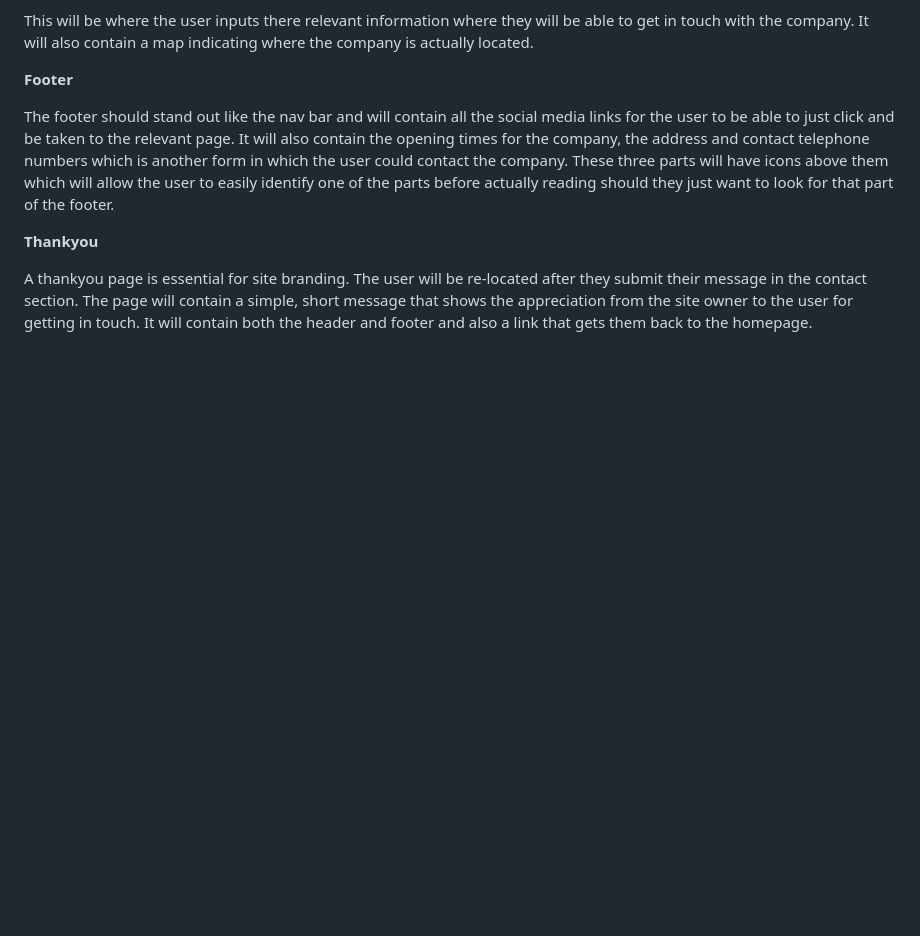
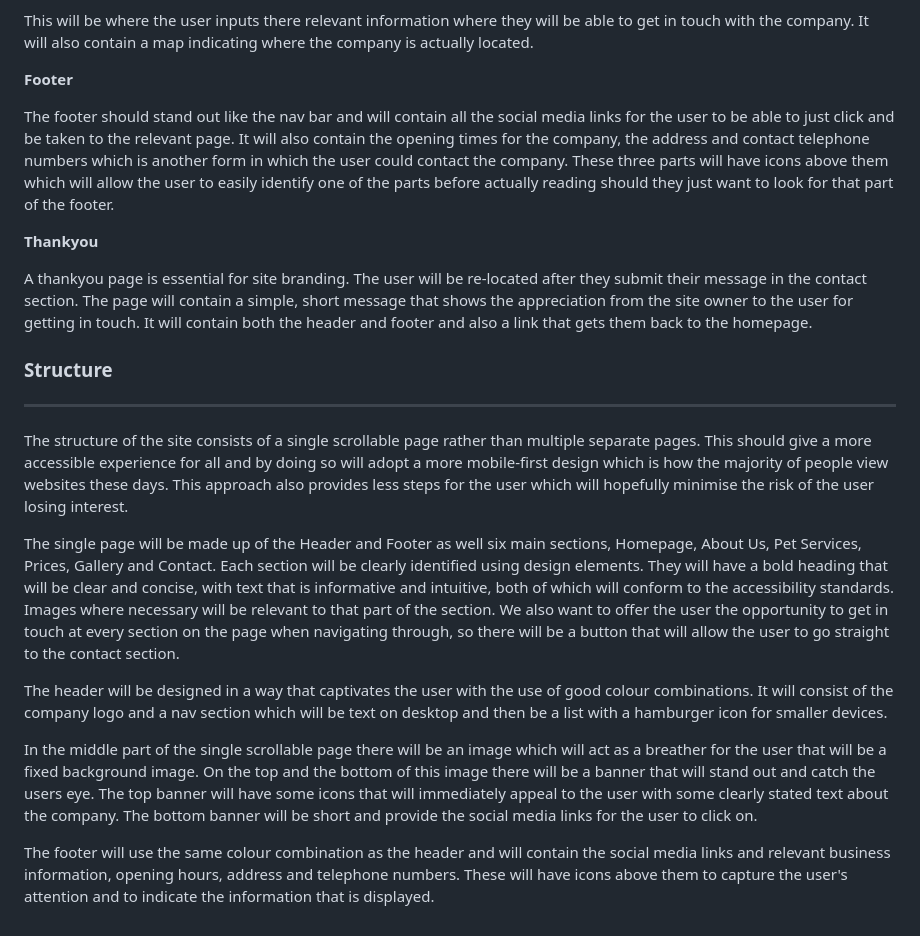
Before and after one commit to DaveWhiteh/WhiteWalkies, a Markdown page: README.md, the part around the change printed below. GitHub-like rendering; blank space fills up the shorter version.

Commit message:
Add structure to README.md

```diff
--- a/README.md
+++ b/README.md
@@ -105,3 +105,15 @@ The footer should stand out like the nav bar and will contain all the social med
 **Thankyou**
 
 A thankyou page is essential for site branding. The user will be re-located after they submit their message in the contact section. The page will contain a simple, short message that shows the appreciation from the site owner to the user for getting in touch. It will contain both the header and footer and also a link that gets them back to the homepage.
+
+### **Structure**
+---
+The structure of the site consists of a single scrollable page rather than multiple separate pages. This should give a more accessible experience for all and by doing so will adopt a more mobile-first design which is how the majority of people view websites these days. This approach also provides less steps for the user which will hopefully minimise the risk of the user losing interest.
+
+The single page will be made up of the Header and Footer as well six main sections, Homepage, About Us, Pet Services, Prices, Gallery and Contact. Each section will be clearly identified using design elements. They will have a bold heading that will be clear and concise, with text that is informative and intuitive, both of which will conform to the accessibility standards. Images where necessary will be relevant to that part of the section. We also want to offer the user the opportunity to get in touch at every section on the page when navigating through, so there will be a button that will allow the user to go straight to the contact section.
+
+The header will be designed in a way that captivates the user with the use of good colour combinations. It will consist of the company logo and a nav section which will be text on desktop and then be a list with a hamburger icon for smaller devices.
+
+In the middle part of the single scrollable page there will be an image which will act as a breather for the user that will be a fixed background image. On the top and the bottom of this image there will be a banner that will stand out and catch the users eye. The top banner will have some icons that will immediately appeal to the user with some clearly stated text about the company. The bottom banner will be short and provide the social media links for the user to click on.
+
+The footer will use the same colour combination as the header and will contain the social media links and relevant business information, opening hours, address and telephone numbers. These will have icons above them to capture the user's attention and to indicate the information that is displayed.
```
Also changed, not shown: other parts of README.md (+3 -3 lines).
